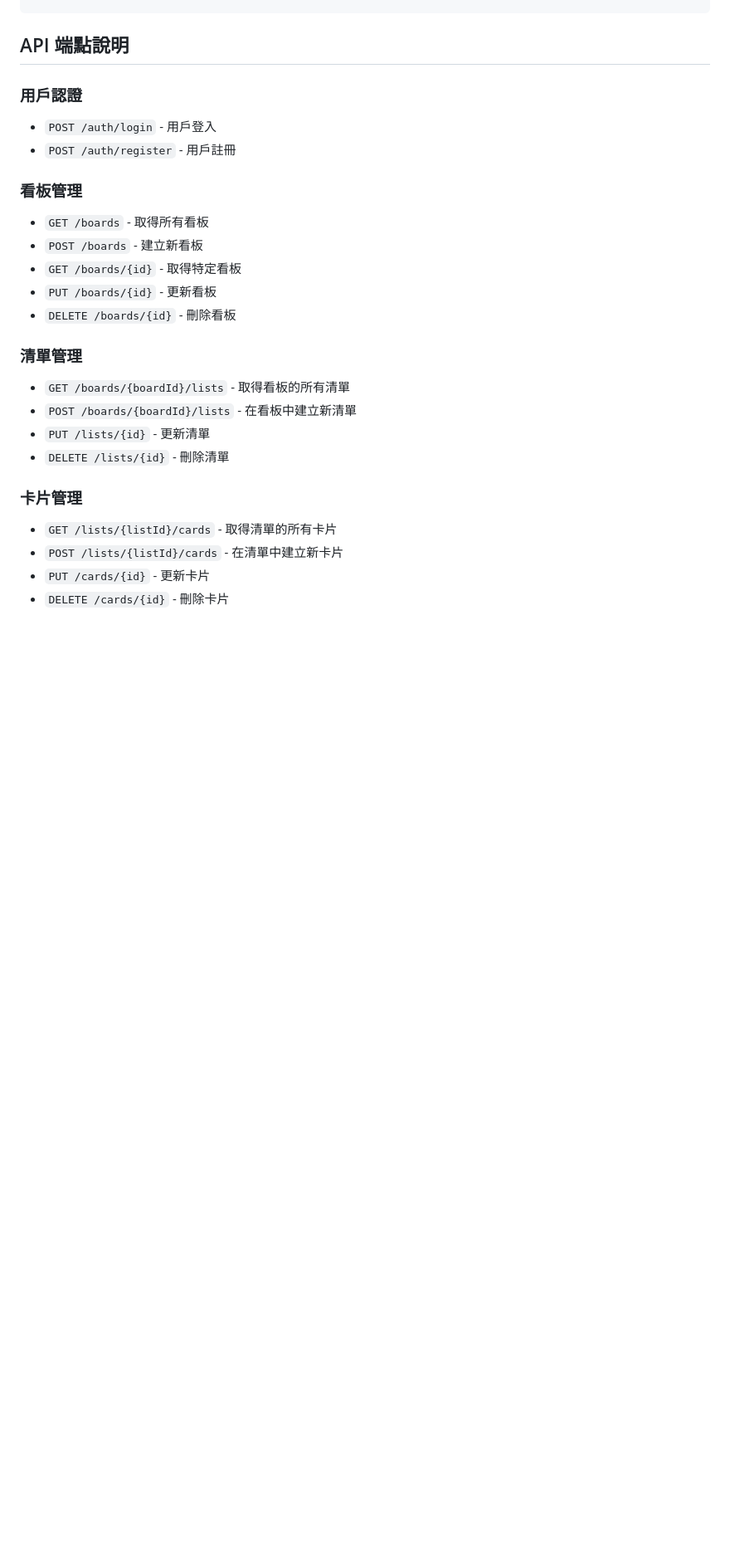
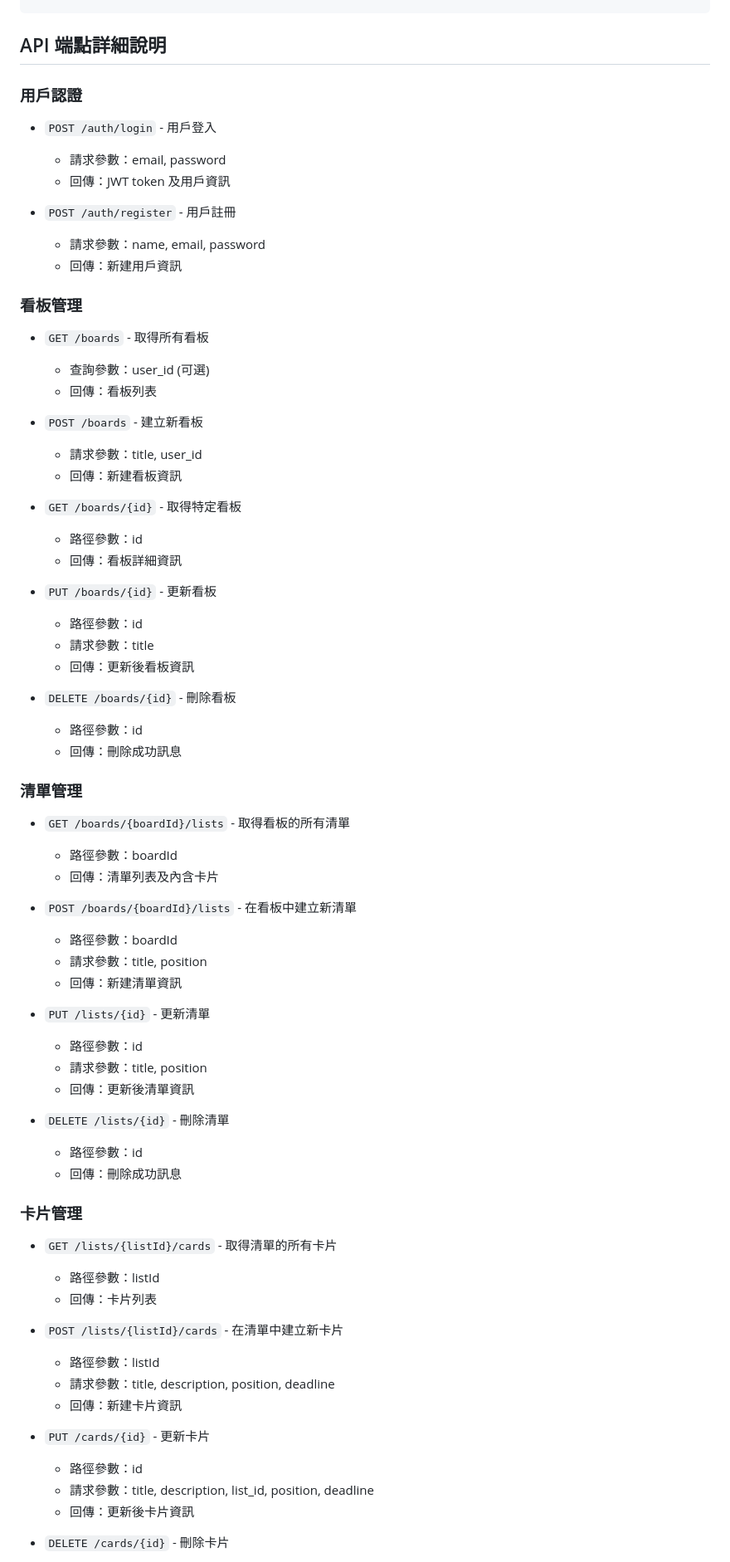
Before and after one commit to HarryFan/codeigniter-trello-api-v4, a Markdown page: README.md, the part around one of its changes. Shown at 83% size. Drawn GitHub-style; blank space fills up the shorter version.

````diff
--- a/README.md
+++ b/README.md
@@ -58,27 +109,71 @@ CREATE TABLE cards (
 );
 ```
 
-## API 端點說明
+## API 端點詳細說明
 
 ### 用戶認證
 - `POST /auth/login` - 用戶登入
+  - 請求參數：email, password
+  - 回傳：JWT token 及用戶資訊
+
 - `POST /auth/register` - 用戶註冊
+  - 請求參數：name, email, password
+  - 回傳：新建用戶資訊
 
 ### 看板管理
 - `GET /boards` - 取得所有看板
+  - 查詢參數：user_id (可選)
+  - 回傳：看板列表
+
 - `POST /boards` - 建立新看板
+  - 請求參數：title, user_id
+  - 回傳：新建看板資訊
+
 - `GET /boards/{id}` - 取得特定看板
+  - 路徑參數：id
+  - 回傳：看板詳細資訊
+
 - `PUT /boards/{id}` - 更新看板
+  - 路徑參數：id
+  - 請求參數：title
+  - 回傳：更新後看板資訊
+
 - `DELETE /boards/{id}` - 刪除看板
+  - 路徑參數：id
+  - 回傳：刪除成功訊息
 
 ### 清單管理
 - `GET /boards/{boardId}/lists` - 取得看板的所有清單
+  - 路徑參數：boardId
+  - 回傳：清單列表及內含卡片
+
 - `POST /boards/{boardId}/lists` - 在看板中建立新清單
+  - 路徑參數：boardId
+  - 請求參數：title, position
+  - 回傳：新建清單資訊
+
 - `PUT /lists/{id}` - 更新清單
+  - 路徑參數：id
+  - 請求參數：title, position
+  - 回傳：更新後清單資訊
+
 - `DELETE /lists/{id}` - 刪除清單
+  - 路徑參數：id
+  - 回傳：刪除成功訊息
 
 ### 卡片管理
 - `GET /lists/{listId}/cards` - 取得清單的所有卡片
+  - 路徑參數：listId
+  - 回傳：卡片列表
+
 - `POST /lists/{listId}/cards` - 在清單中建立新卡片
+  - 路徑參數：listId
+  - 請求參數：title, description, position, deadline
+  - 回傳：新建卡片資訊
+
 - `PUT /cards/{id}` - 更新卡片
+  - 路徑參數：id
+  - 請求參數：title, description, list_id, position, deadline
+  - 回傳：更新後卡片資訊
+
 - `DELETE /cards/{id}` - 刪除卡片
````
Also changed, not shown: other parts of README.md (+70 -69 lines).
